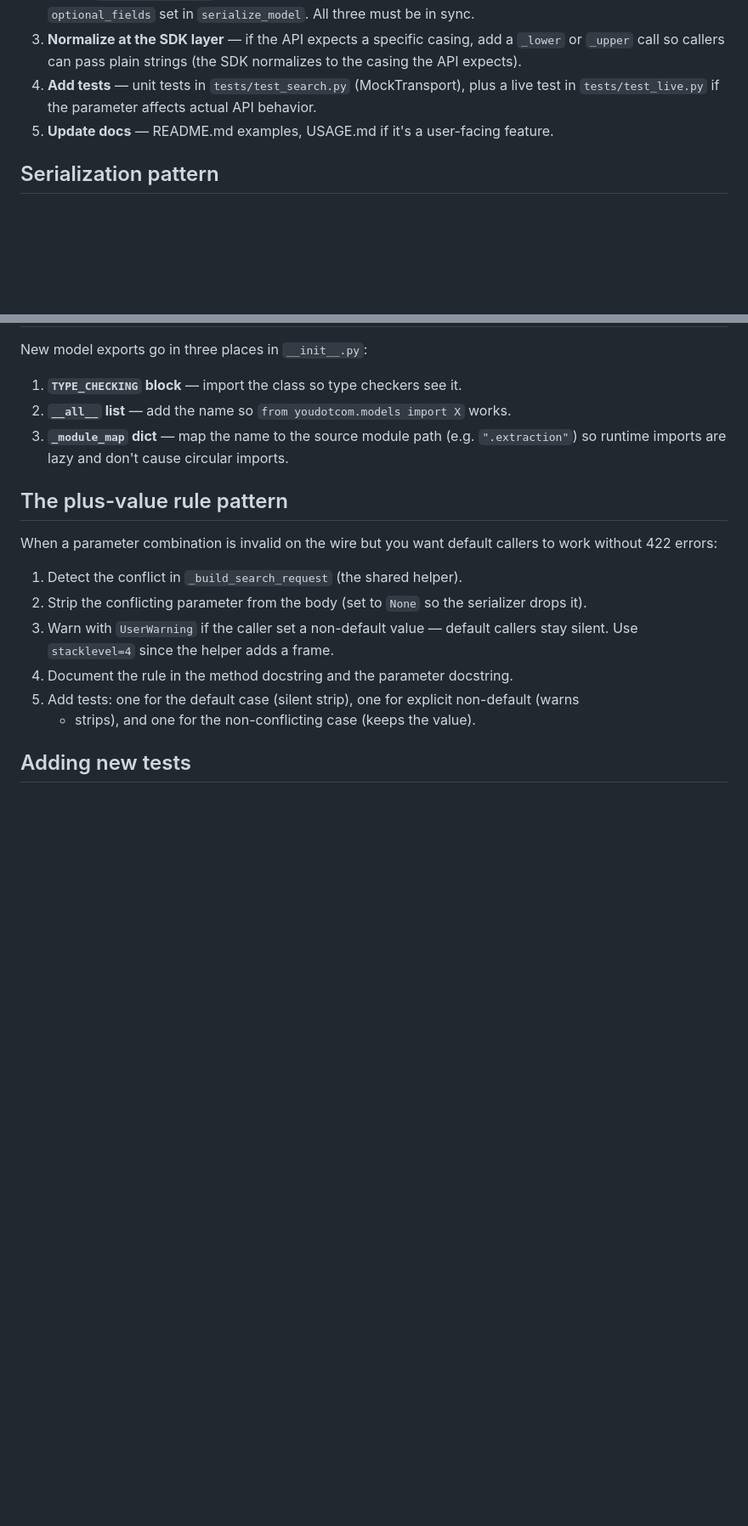
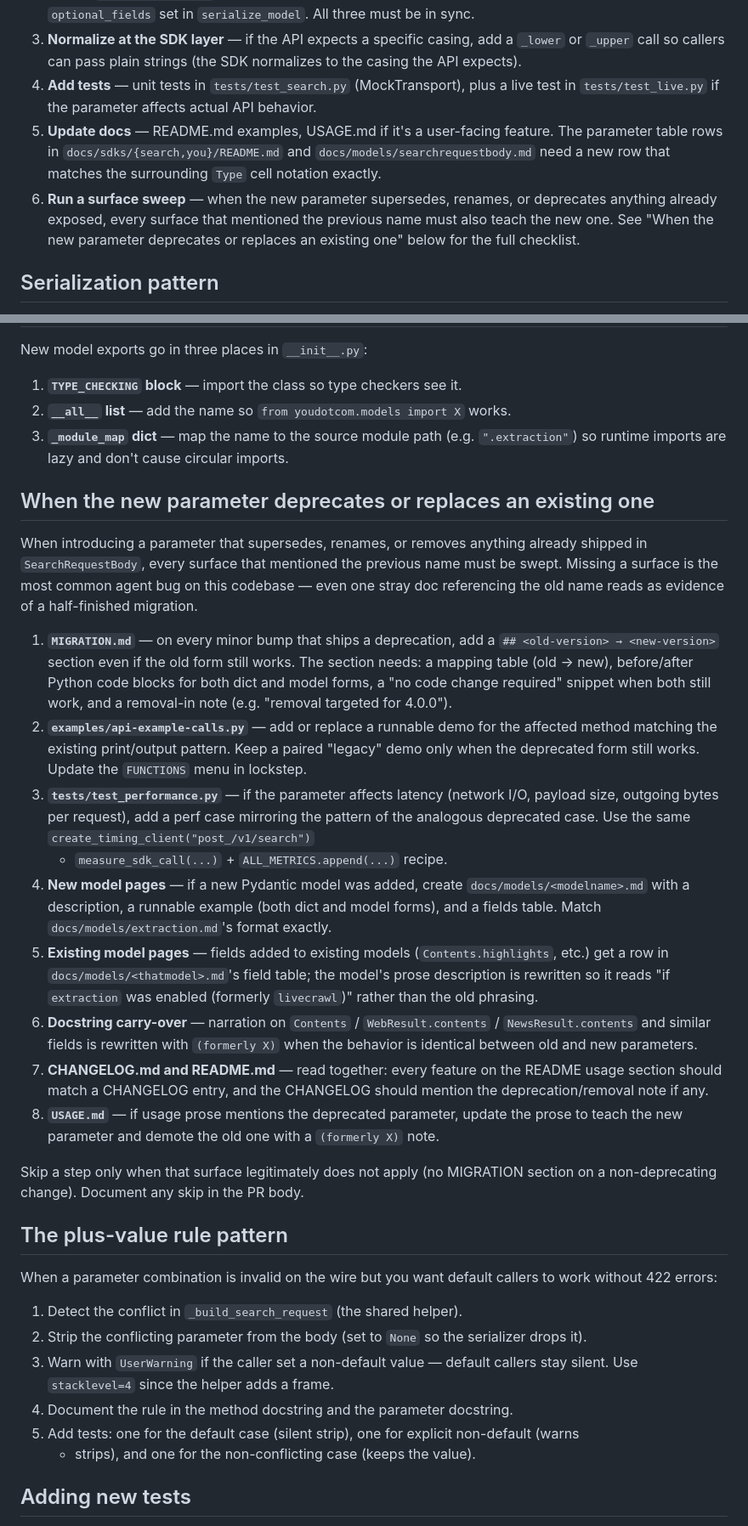
Before and after one commit to youdotcom-oss/youdotcom-python-sdk, a Markdown page: AGENTS.md, 2 parts joined by grey strips. Shown at 85% size. Rendered like a GitHub page; blank space fills up the shorter version.

Commit message:
docs: strengthen AGENTS.md with an extraction migration sweep checklist
Adds a "When the new parameter deprecates or replaces an existing one"
section so future agents do not miss the same surfaces missed this
round (no MIGRATION.md entry, no docs/models/<newmodel>.md page, no
extraction row in the SDK-internal doc tables, no runnable example,
no perf test). Also extends step 5 of "Adding a new parameter to
search" to enumerate the SDK-internal doc tables.

Co-authored-by: factory-droid[bot] <138933559+factory-droid[bot]@users.noreply.github.com>

```diff
--- a/AGENTS.md
+++ b/AGENTS.md
@@ -53,7 +53,14 @@ CI gate (`test.yml`): `pytest tests/` (excluding live/perf) + `mypy` + pylint er
    API expects).
 4. **Add tests** — unit tests in `tests/test_search.py` (MockTransport), plus a live test
    in `tests/test_live.py` if the parameter affects actual API behavior.
-5. **Update docs** — README.md examples, USAGE.md if it's a user-facing feature.
+5. **Update docs** — README.md examples, USAGE.md if it's a user-facing feature. The
+   parameter table rows in `docs/sdks/{search,you}/README.md` and
+   `docs/models/searchrequestbody.md` need a new row that matches the surrounding
+   `Type` cell notation exactly.
+6. **Run a surface sweep** — when the new parameter supersedes, renames, or deprecates
+   anything already exposed, every surface that mentioned the previous name must also
+   teach the new one. See "When the new parameter deprecates or replaces an existing one"
+   below for the full checklist.
 
 ## Serialization pattern
 
@@ -111,6 +118,45 @@ New model exports go in three places in `__init__.py`:
 3. **`_module_map` dict** — map the name to the source module path (e.g. `".extraction"`)
    so runtime imports are lazy and don't cause circular imports.
 
+## When the new parameter deprecates or replaces an existing one
+
+When introducing a parameter that supersedes, renames, or removes anything already
+shipped in `SearchRequestBody`, every surface that mentioned the previous name must be
+swept. Missing a surface is the most common agent bug on this codebase — even one
+stray doc referencing the old name reads as evidence of a half-finished migration.
+
+1. **`MIGRATION.md`** — on every minor bump that ships a deprecation, add a
+   `## <old-version> → <new-version>` section even if the old form still works. The
+   section needs: a mapping table (old → new), before/after Python code blocks for both
+   dict and model forms, a "no code change required" snippet when both still work, and
+   a removal-in note (e.g. "removal targeted for 4.0.0").
+2. **`examples/api-example-calls.py`** — add or replace a runnable demo for the affected
+   method matching the existing print/output pattern. Keep a paired "legacy" demo only
+   when the deprecated form still works. Update the `FUNCTIONS` menu in lockstep.
+3. **`tests/test_performance.py`** — if the parameter affects latency (network I/O,
+   payload size, outgoing bytes per request), add a perf case mirroring the pattern of
+   the analogous deprecated case. Use the same `create_timing_client("post_/v1/search")`
+   + `measure_sdk_call(...)` + `ALL_METRICS.append(...)` recipe.
+4. **New model pages** — if a new Pydantic model was added, create
+   `docs/models/<modelname>.md` with a description, a runnable example (both dict and
+   model forms), and a fields table. Match `docs/models/extraction.md`'s format
+   exactly.
+5. **Existing model pages** — fields added to existing models (`Contents.highlights`,
+   etc.) get a row in `docs/models/<thatmodel>.md`'s field table; the model's prose
+   description is rewritten so it reads "if `extraction` was enabled (formerly
+   `livecrawl`)" rather than the old phrasing.
+6. **Docstring carry-over** — narration on `Contents` / `WebResult.contents` /
+   `NewsResult.contents` and similar fields is rewritten with `(formerly X)` when the
+   behavior is identical between old and new parameters.
+7. **CHANGELOG.md and README.md** — read together: every feature on the README usage
+   section should match a CHANGELOG entry, and the CHANGELOG should mention the
+   deprecation/removal note if any.
+8. **`USAGE.md`** — if usage prose mentions the deprecated parameter, update the prose
+   to teach the new parameter and demote the old one with a `(formerly X)` note.
+
+Skip a step only when that surface legitimately does not apply (no MIGRATION section on
+a non-deprecating change). Document any skip in the PR body.
+
 ## The plus-value rule pattern
 
 When a parameter combination is invalid on the wire but you want default callers to work
```
